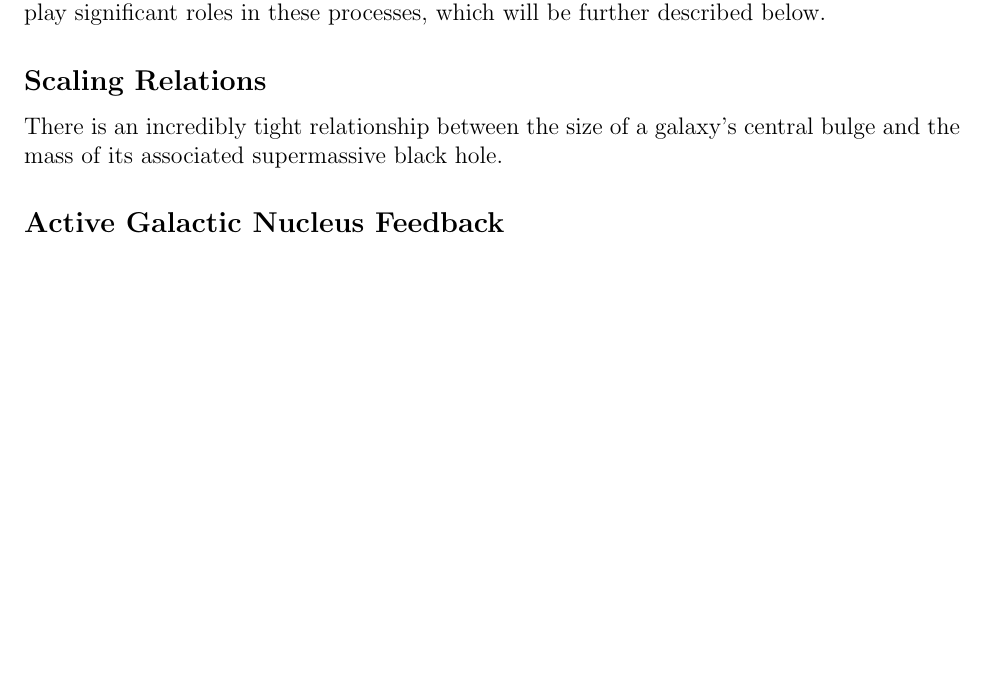
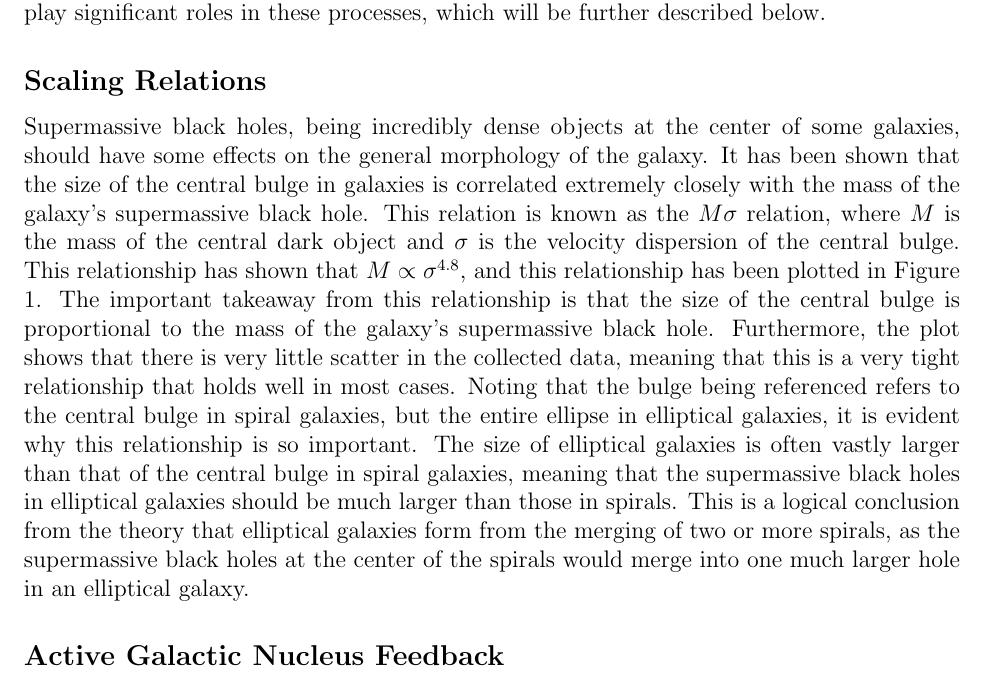
Before and after one commit to katiepru/homework, a LaTeX document (dubdark/final_paper.tex): part of page 7 of 7, cut so that both start at the same text, the shorter picture padded with empty space. Compiled offline with pdfLaTeX.

Commit message:
M-sigma relation

```diff
--- a/dubdark/final_paper.tex
+++ b/dubdark/final_paper.tex
@@ -321,8 +321,26 @@ three categories have many similar characteristics.
 
 
 \subsection{Scaling Relations}
-There is an incredibly tight relationship between the size of a galaxy's central
-bulge and the mass of its associated supermassive black hole.
+Supermassive black holes, being incredibly dense objects at the center of some
+galaxies, should have some effects on the general morphology of the galaxy. It
+has been shown that the size of the central bulge in galaxies is correlated
+extremely closely with the mass of the galaxy's supermassive black hole.  This
+relation is known as the $M \sigma$ relation, where $M$ is the mass of the
+central dark object and $\sigma$ is the velocity dispersion of the central
+bulge.  This relationship has shown that $M \propto \sigma^{4.8}$, and this
+relationship has been plotted in Figure 1.  The important takeaway from this
+relationship is that the size of the central bulge is proportional to the mass
+of the galaxy's supermassive black hole.  Furthermore, the plot shows that there
+is very little scatter in the collected data, meaning that this is a very tight
+relationship that holds well in most cases.  Noting that the bulge being
+referenced refers to the central bulge in spiral galaxies, but the entire
+ellipse in elliptical galaxies, it is evident why this relationship is so
+important.  The size of elliptical galaxies is often vastly larger than that of
+the central bulge in spiral galaxies, meaning that the supermassive black holes
+in elliptical galaxies should be much larger than those in spirals.  This is a
+logical conclusion from the theory that elliptical galaxies form from the
+merging of two or more spirals, as the supermassive black holes at the center of
+the spirals would merge into one much larger hole in an elliptical galaxy.
 
 \subsection{Active Galactic Nucleus Feedback}
 The supermassive black hole acts as a sort of galactic thermostat through a
```
